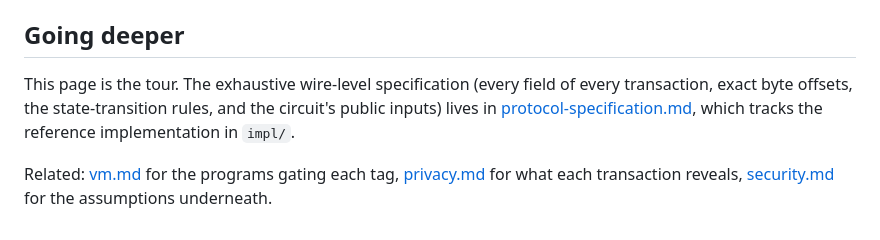
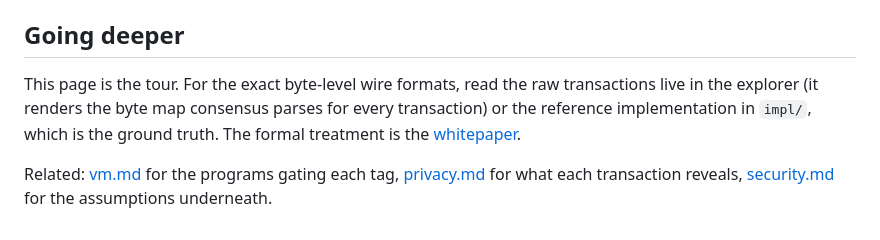
Before and after one commit to echelonlabsresearch/ZCrypt, a Markdown page: protocol.md, the part around the change. Rendered like a GitHub page.

```diff
--- a/protocol.md
+++ b/protocol.md
@@ -116,11 +116,11 @@ registers the foundation's reward address: production builds require it via
 
 ## Going deeper
 
-This page is the tour. The exhaustive wire-level specification (every field of
-every transaction, exact byte offsets, the state-transition rules, and the
-circuit's public inputs) lives in
-[protocol-specification.md](protocol-specification.md), which tracks the
-reference implementation in `impl/`.
+This page is the tour. For the exact byte-level wire formats, read the raw
+transactions live in the explorer (it renders the byte map consensus parses for
+every transaction) or the reference implementation in `impl/`, which is the
+ground truth. The formal treatment is the
+[whitepaper](whitepaper/whitepaper.pdf).
 
 Related: [vm.md](vm.md) for the programs gating each tag,
 [privacy.md](privacy.md) for what each transaction reveals,
```
Also changed, not shown: protocol-specification.md (deleted, +0 -595 lines).
